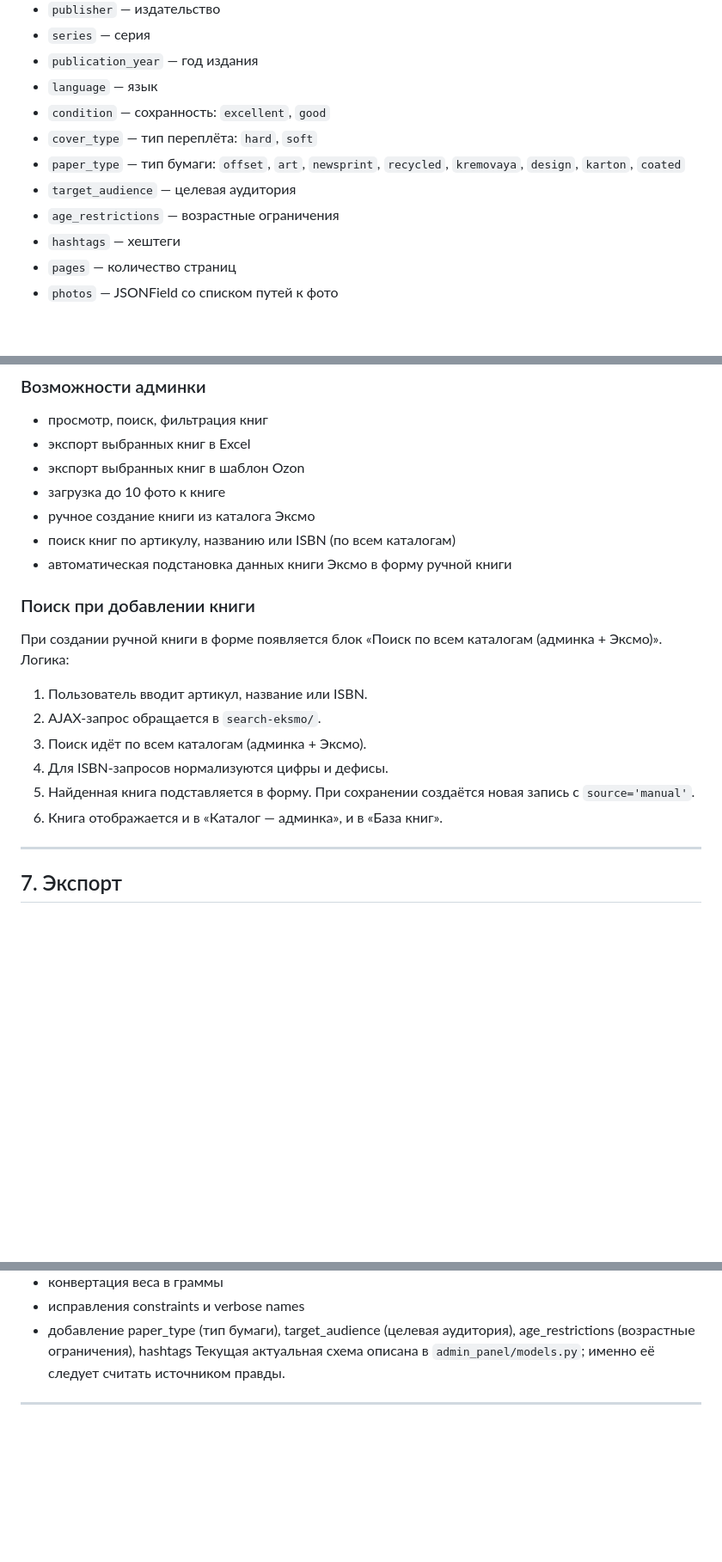
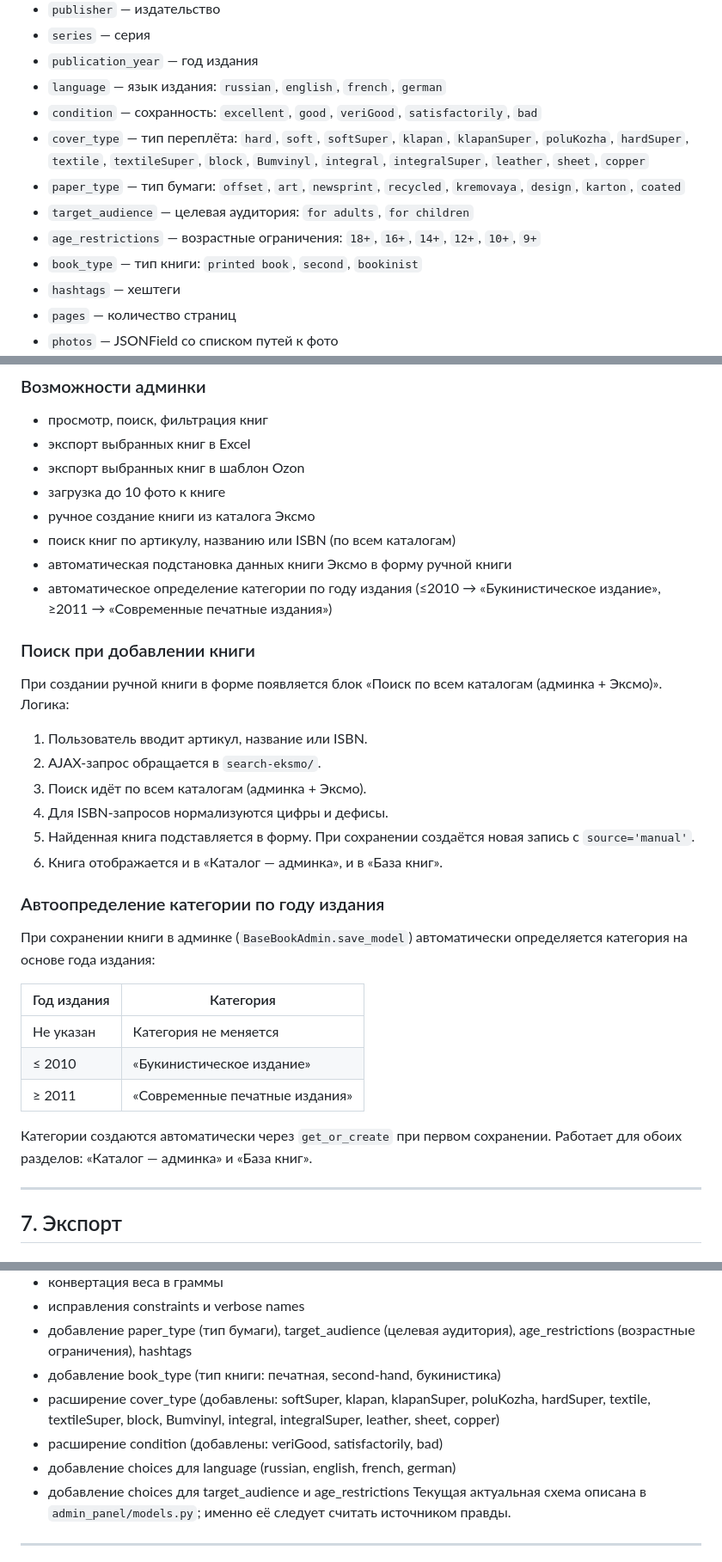
Before and after one commit to fitnesssensei/ready, a Markdown page: README.md, 3 parts joined by grey strips. Shown at 86% size. GitHub-like rendering; blank space fills up the shorter version.

Commit message:
обновил README: book_type, расширенные choices, авто-категория

```diff
--- a/README.md
+++ b/README.md
@@ -144,12 +144,13 @@ python manage.py runserver
 - `publisher` — издательство
 - `series` — серия
 - `publication_year` — год издания
-- `language` — язык
-- `condition` — сохранность: `excellent`, `good`
-- `cover_type` — тип переплёта: `hard`, `soft`
+- `language` — язык издания: `russian`, `english`, `french`, `german`
+- `condition` — сохранность: `excellent`, `good`, `veriGood`, `satisfactorily`, `bad`
+- `cover_type` — тип переплёта: `hard`, `soft`, `softSuper`, `klapan`, `klapanSuper`, `poluKozha`, `hardSuper`, `textile`, `textileSuper`, `block`, `Bumvinyl`, `integral`, `integralSuper`, `leather`, `sheet`, `copper`
 - `paper_type` — тип бумаги: `offset`, `art`, `newsprint`, `recycled`, `kremovaya`, `design`, `karton`, `coated`
-- `target_audience` — целевая аудитория
-- `age_restrictions` — возрастные ограничения
+- `target_audience` — целевая аудитория: `for adults`, `for children`
+- `age_restrictions` — возрастные ограничения: `18+`, `16+`, `14+`, `12+`, `10+`, `9+`
+- `book_type` — тип книги: `printed book`, `second`, `bookinist`
 - `hashtags` — хештеги
 - `pages` — количество страниц
 - `photos` — JSONField со списком путей к фото
@@ -202,6 +203,7 @@ python manage.py runserver
 - ручное создание книги из каталога Эксмо
 - поиск книг по артикулу, названию или ISBN (по всем каталогам)
 - автоматическая подстановка данных книги Эксмо в форму ручной книги
+- автоматическое определение категории по году издания (≤2010 → «Букинистическое издание», ≥2011 → «Современные печатные издания»)
 
 ### Поиск при добавлении книги
 
@@ -214,6 +216,19 @@ python manage.py runserver
 4. Для ISBN-запросов нормализуются цифры и дефисы.
 5. Найденная книга подставляется в форму. При сохранении создаётся новая запись с `source='manual'`.
 6. Книга отображается и в «Каталог — админка», и в «База книг».
+
+### Автоопределение категории по году издания
+
+При сохранении книги в админке (`BaseBookAdmin.save_model`) автоматически определяется категория на основе года издания:
+
+| Год издания | Категория |
+|---|---|
+| Не указан | Категория не меняется |
+| ≤ 2010 | «Букинистическое издание» |
+| ≥ 2011 | «Современные печатные издания» |
+
+Категории создаются автоматически через `get_or_create` при первом сохранении.
+Работает для обоих разделов: «Каталог — админка» и «База книг».
 
 ---
 
@@ -529,6 +544,11 @@ Custom admin routes для ручных книг:
 - конвертация веса в граммы
 - исправления constraints и verbose names
 - добавление paper_type (тип бумаги), target_audience (целевая аудитория), age_restrictions (возрастные ограничения), hashtags
+- добавление book_type (тип книги: печатная, second-hand, букинистика)
+- расширение cover_type (добавлены: softSuper, klapan, klapanSuper, poluKozha, hardSuper, textile, textileSuper, block, Bumvinyl, integral, integralSuper, leather, sheet, copper)
+- расширение condition (добавлены: veriGood, satisfactorily, bad)
+- добавление choices для language (russian, english, french, german)
+- добавление choices для target_audience и age_restrictions
 Текущая актуальная схема описана в `admin_panel/models.py`; именно её следует считать источником правды.
 
 ---
```
Also changed, not shown: other parts of README.md (+2 -0 lines).
